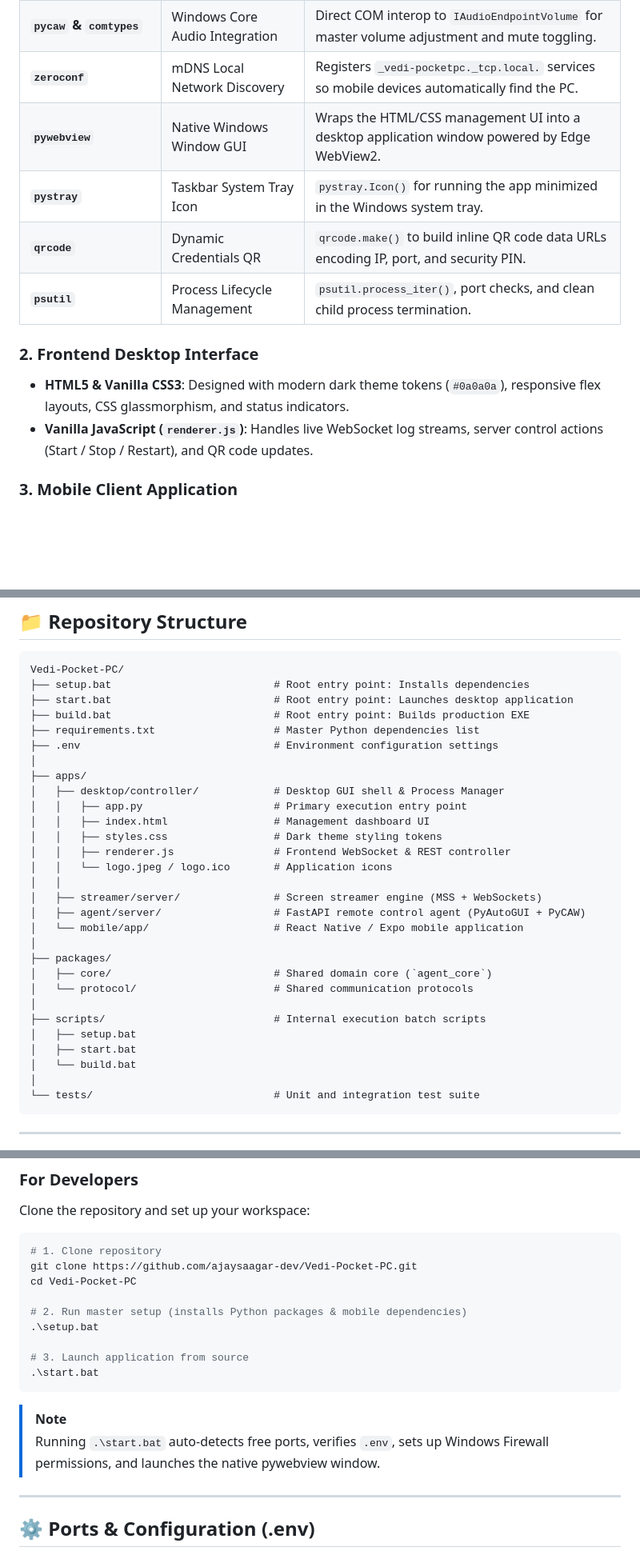
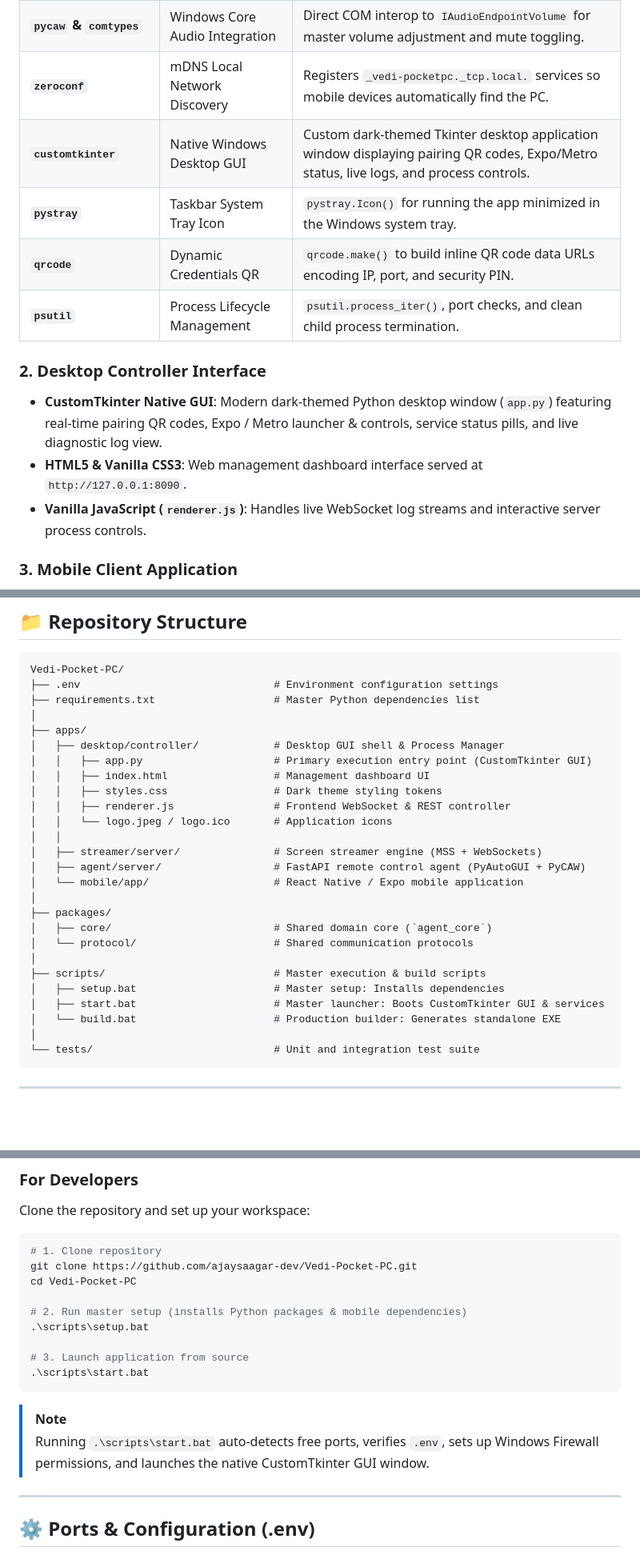
Before and after one commit to ajaysaagar-dev/Vedi-Pocket-PC, a Markdown page: README.md, 3 parts joined by grey strips. Shown at 80% size. GitHub-like rendering; blank space fills up the shorter version.

Commit message:
docs: update installation and configuration instructions in README

````diff
--- a/README.md
+++ b/README.md
@@ -63,15 +63,16 @@
 | **`websockets` / `wsproto`** | Low-Latency Binary WebSockets | Real-time bi-directional streaming for screen frame delivery and gesture event packets. |
 | **`pycaw` & `comtypes`** | Windows Core Audio Integration | Direct COM interop to `IAudioEndpointVolume` for master volume adjustment and mute toggling. |
 | **`zeroconf`** | mDNS Local Network Discovery | Registers `_vedi-pocketpc._tcp.local.` services so mobile devices automatically find the PC. |
-| **`pywebview`** | Native Windows Window GUI | Wraps the HTML/CSS management UI into a desktop application window powered by Edge WebView2. |
+| **`customtkinter`** | Native Windows Desktop GUI | Custom dark-themed Tkinter desktop application window displaying pairing QR codes, Expo/Metro status, live logs, and process controls. |
 | **`pystray`** | Taskbar System Tray Icon | `pystray.Icon()` for running the app minimized in the Windows system tray. |
 | **`qrcode`** | Dynamic Credentials QR | `qrcode.make()` to build inline QR code data URLs encoding IP, port, and security PIN. |
 | **`psutil`** | Process Lifecycle Management | `psutil.process_iter()`, port checks, and clean child process termination. |
 
-### 2. Frontend Desktop Interface
+### 2. Desktop Controller Interface
 
-* **HTML5 & Vanilla CSS3**: Designed with modern dark theme tokens (`#0a0a0a`), responsive flex layouts, CSS glassmorphism, and status indicators.
-* **Vanilla JavaScript (`renderer.js`)**: Handles live WebSocket log streams, server control actions (Start / Stop / Restart), and QR code updates.
+* **CustomTkinter Native GUI**: Modern dark-themed Python desktop window (`app.py`) featuring real-time pairing QR codes, Expo / Metro launcher & controls, service status pills, and live diagnostic log view.
+* **HTML5 & Vanilla CSS3**: Web management dashboard interface served at `http://127.0.0.1:8090`.
+* **Vanilla JavaScript (`renderer.js`)**: Handles live WebSocket log streams and interactive server process controls.
 
 ### 3. Mobile Client Application
 
@@ -110,15 +111,12 @@
 
 ```
 Vedi-Pocket-PC/
-├── setup.bat                          # Root entry point: Installs dependencies
-├── start.bat                          # Root entry point: Launches desktop application
-├── build.bat                          # Root entry point: Builds production EXE
+├── .env                               # Environment configuration settings
 ├── requirements.txt                   # Master Python dependencies list
-├── .env                               # Environment configuration settings
 │
 ├── apps/
 │   ├── desktop/controller/            # Desktop GUI shell & Process Manager
-│   │   ├── app.py                     # Primary execution entry point
+│   │   ├── app.py                     # Primary execution entry point (CustomTkinter GUI)
 │   │   ├── index.html                 # Management dashboard UI
 │   │   ├── styles.css                 # Dark theme styling tokens
 │   │   ├── renderer.js                # Frontend WebSocket & REST controller
@@ -132,10 +130,10 @@ Vedi-Pocket-PC/
 │   ├── core/                          # Shared domain core (`agent_core`)
 │   └── protocol/                      # Shared communication protocols
 │
-├── scripts/                           # Internal execution batch scripts
-│   ├── setup.bat
-│   ├── start.bat
-│   └── build.bat
+├── scripts/                           # Master execution & build scripts
+│   ├── setup.bat                      # Master setup: Installs dependencies
+│   ├── start.bat                      # Master launcher: Boots CustomTkinter GUI & services
+│   └── build.bat                      # Production builder: Generates standalone EXE
 │
 └── tests/                             # Unit and integration test suite
 ```
@@ -161,14 +159,14 @@ git clone https://github.com/ajaysaagar-dev/Vedi-Pocket-PC.git
 cd Vedi-Pocket-PC
 
 # 2. Run master setup (installs Python packages & mobile dependencies)
-.\setup.bat
+.\scripts\setup.bat
 
 # 3. Launch application from source
-.\start.bat
+.\scripts\start.bat
 ```
 
 > [!NOTE]
-> Running `.\start.bat` auto-detects free ports, verifies `.env`, sets up Windows Firewall permissions, and launches the native pywebview window.
+> Running `.\scripts\start.bat` auto-detects free ports, verifies `.env`, sets up Windows Firewall permissions, and launches the native CustomTkinter GUI window.
 
 ---
 
````
Also changed, not shown: other parts of README.md (+3 -3 lines).
